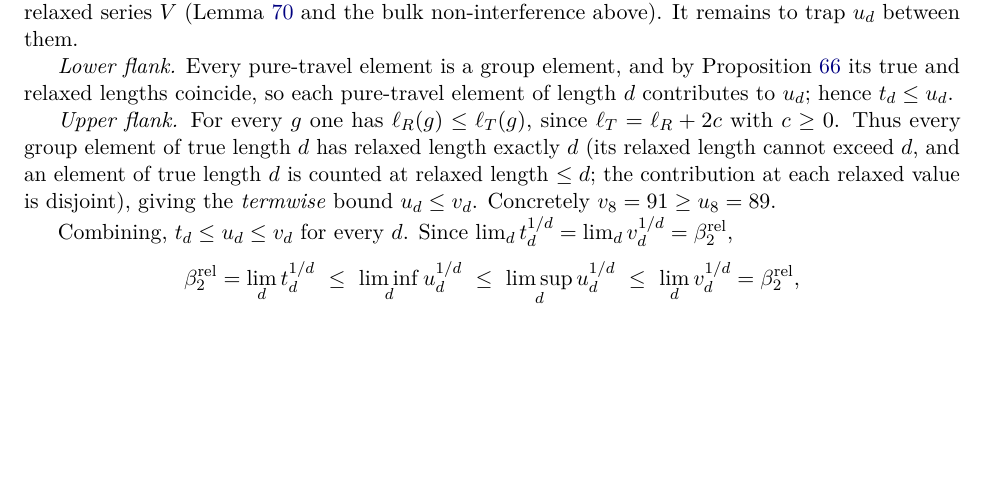
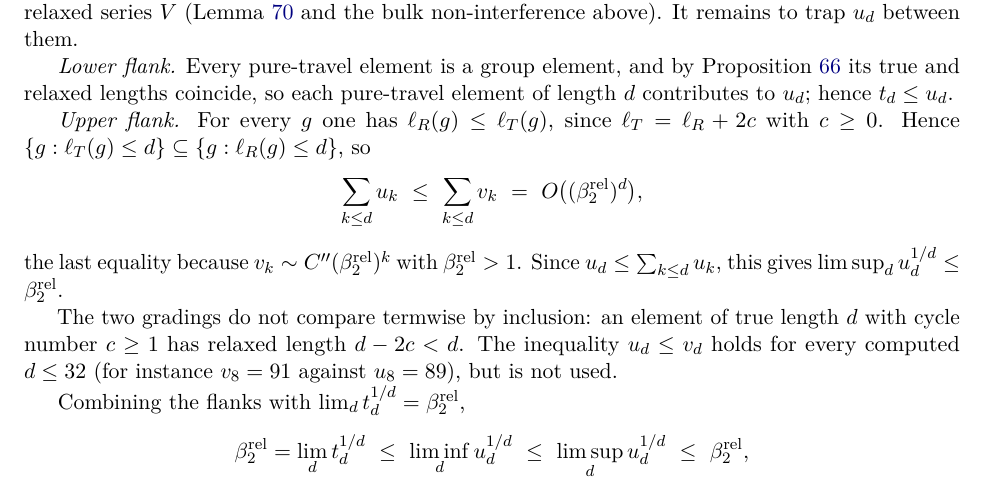
Before and after one commit to ElVec1o/pythagorean-reflection-sequence, a LaTeX paper (paper/journal/paper1.tex): part of page 37 of 44, cut so that both start at the same text, the shorter picture padded with empty space. Compiled offline with pdfLaTeX.

Commit message:
v2.12.41: paper1 Thm beta2 upper flank -- replace invalid termwise step
The upper-flank argument asserted that every element of true length d has
relaxed length exactly d, which fails whenever c(g) >= 1: such an element
has relaxed length d - 2c < d. The termwise bound u_d <= v_d therefore did
not follow, and the paper's own witness (v_8 = 91, u_8 = 89) is a
counterexample to the quoted sentence at d = 10.

Replaced by cumulative domination: ell_R <= ell_T gives the inclusion
{ell_T <= d} subset {ell_R <= d}, hence sum_{k<=d} u_k <= sum_{k<=d} v_k =
O(beta_2^d), and u_d <= sum_{k<=d} u_k yields limsup u_d^{1/d} <= beta_2.
This is what the squeeze requires. Theorem thm:beta2 and Corollary
cor:beta2-no32 are unchanged; the argument now uses only the inputs already
listed in rem:beta2-unconditional.

Co-Authored-By: Claude Opus 4.8 <noreply@anthropic.com>

```diff
--- a/paper/journal/paper1.tex
+++ b/paper/journal/paper1.tex
@@ -2940,19 +2940,27 @@ Proposition~\ref{prop:beta2-euler} its true and relaxed lengths coincide, so
 each pure-travel element of length $d$ contributes to $u_d$; hence $t_d\le u_d$.
 
 \emph{Upper flank.} For every $g$ one has $\ell_R(g)\le\ell_T(g)$, since
-$\ell_T=\ell_R+2c$ with $c\ge0$. Thus every group element of true length $d$
-has relaxed length exactly $d$ (its relaxed length cannot exceed $d$, and an
-element of true length $d$ is counted at relaxed length $\le d$; the
-contribution at each relaxed value is disjoint), giving the \emph{termwise}
-bound $u_d\le v_d$. Concretely $v_8=91\ge u_8=89$.
-
-Combining, $t_d\le u_d\le v_d$ for every $d$. Since
-$\lim_d t_d^{1/d}=\lim_d v_d^{1/d}=\beta_2^{\mathrm{rel}}$,
+$\ell_T=\ell_R+2c$ with $c\ge0$. Hence
+$\{g:\ell_T(g)\le d\}\subseteq\{g:\ell_R(g)\le d\}$, so
+\[
+  \sum_{k\le d}u_k\ \le\ \sum_{k\le d}v_k
+   \ =\ O\bigl((\beta_2^{\mathrm{rel}})^{d}\bigr),
+\]
+the last equality because $v_k\sim C''(\beta_2^{\mathrm{rel}})^{k}$ with
+$\beta_2^{\mathrm{rel}}>1$. Since $u_d\le\sum_{k\le d}u_k$, this gives
+$\limsup_d u_d^{1/d}\le\beta_2^{\mathrm{rel}}$.
+
+The two gradings do not compare termwise by inclusion: an element of true
+length $d$ with cycle number $c\ge1$ has relaxed length $d-2c<d$. The
+inequality $u_d\le v_d$ holds for every computed $d\le32$ (for instance
+$v_8=91$ against $u_8=89$), but is not used.
+
+Combining the flanks with $\lim_d t_d^{1/d}=\beta_2^{\mathrm{rel}}$,
 \[
   \beta_2^{\mathrm{rel}}=\lim_d t_d^{1/d}
    \ \le\ \liminf_d u_d^{1/d}
    \ \le\ \limsup_d u_d^{1/d}
-   \ \le\ \lim_d v_d^{1/d}=\beta_2^{\mathrm{rel}},
+   \ \le\ \beta_2^{\mathrm{rel}},
 \]
 so $\lim_d u_d^{1/d}=\beta_2^{\mathrm{rel}}$, i.e.\
 $\beta_2=\beta_2^{\mathrm{rel}}$.
```
